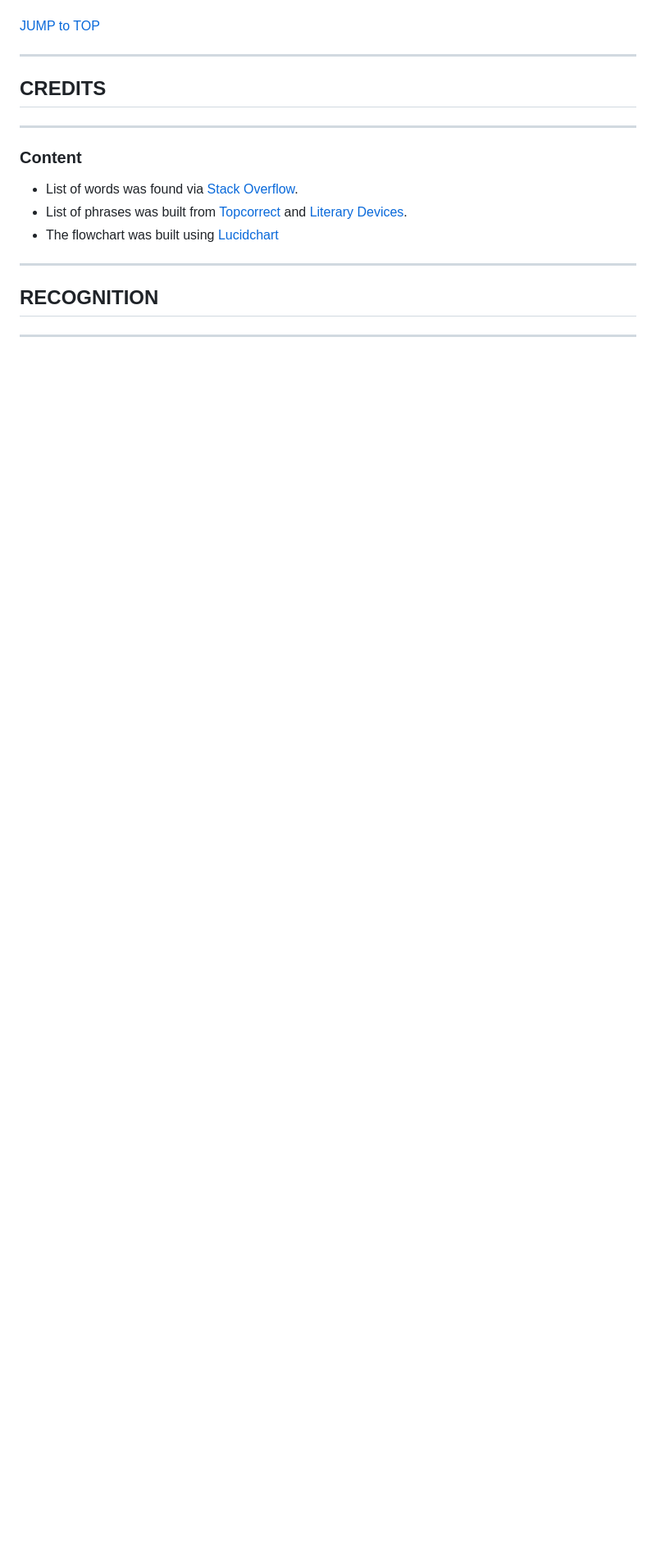
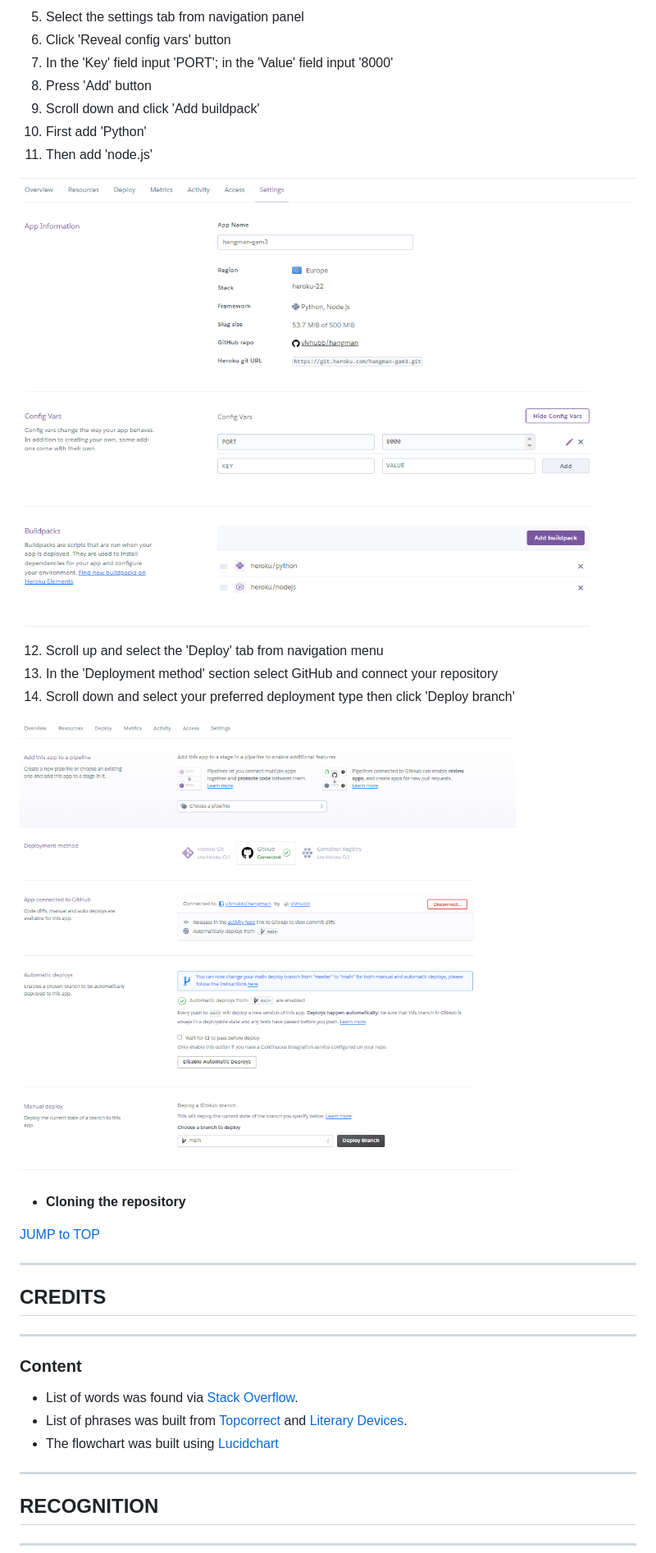
Before and after one commit to vivhubb/hangman, a Markdown page: README.md, the part around the change printed below. Shown: that part at 82% size. Rendered like a GitHub page; pictures changed too: readme_images/heroku_04.png (added), readme_images/heroku_05.png (added); blank space fills up the shorter version.

```diff
--- a/README.md
+++ b/README.md
@@ -236,3 +250,21 @@ while option in ['Y', 'YES']:
+5. Select the settings tab from navigation panel
+6. Click 'Reveal config vars' button
+7. In the 'Key' field input 'PORT'; in the 'Value' field input '8000'
+8. Press 'Add' button
+9. Scroll down and click 'Add buildpack'
+10. First add 'Python'
+11. Then add 'node.js'
+
+
+![settings](/readme_images/heroku_04.png)
+
+12. Scroll up and select the 'Deploy' tab from navigation menu
+13. In the 'Deployment method' section select GitHub and connect your repository
+14. Scroll down and select your preferred deployment type then click 'Deploy branch'
+
+![deploy](/readme_images/heroku_05.png)
+
+* **Cloning the repository**
 
 [JUMP to TOP](#table-of-contents)
 
```
Also changed, not shown: other parts of README.md (+16 -2 lines), readme_images/heroku_01.png (added), readme_images/heroku_02.png (added), readme_images/heroku_03.png (added).
